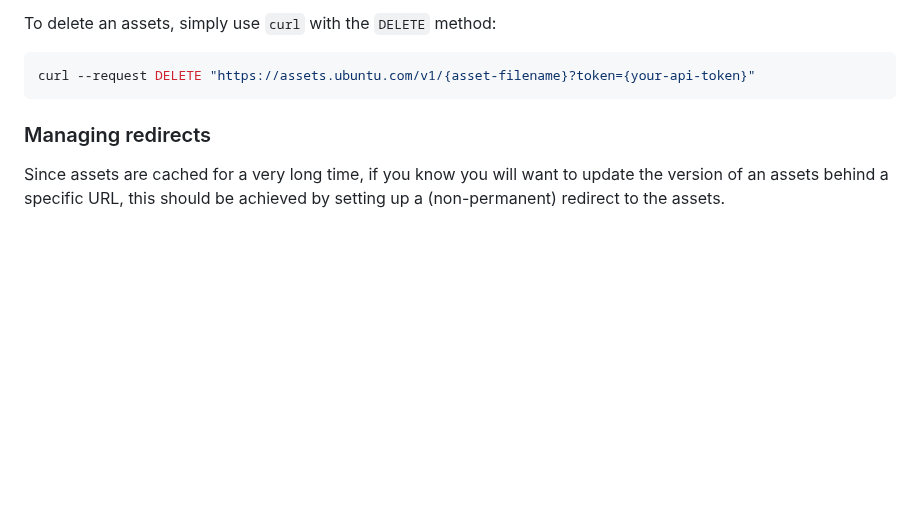
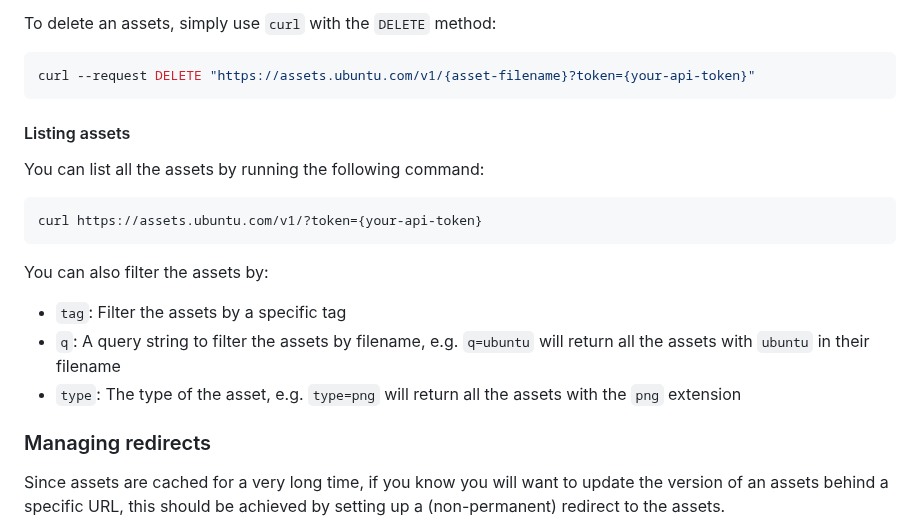
Before and after one commit to canonical/assets.ubuntu.com, a Markdown page: README.md, the part around one of its changes. Drawn GitHub-style; blank space fills up the shorter version.

````diff
--- a/README.md
+++ b/README.md
@@ -143,5 +159,19 @@ To delete an assets, simply use `curl` with the `DELETE` method:
 curl --request DELETE "https://assets.ubuntu.com/v1/{asset-filename}?token={your-api-token}"
 ```
+
+#### Listing assets
+
+You can list all the assets by running the following command:
+
+```bash
+curl https://assets.ubuntu.com/v1/?token={your-api-token}
+```
+
+You can also filter the assets by:
+
+- `tag`: Filter the assets by a specific tag
+- `q`: A query string to filter the assets by filename, e.g. `q=ubuntu` will return all the assets with `ubuntu` in their filename
+- `type`: The type of the asset, e.g. `type=png` will return all the assets with the `png` extension
 
 ### Managing redirects
 
````
Also changed, not shown: other parts of README.md (+93 -77 lines), HACKING.md (added, +31 -0 lines).
